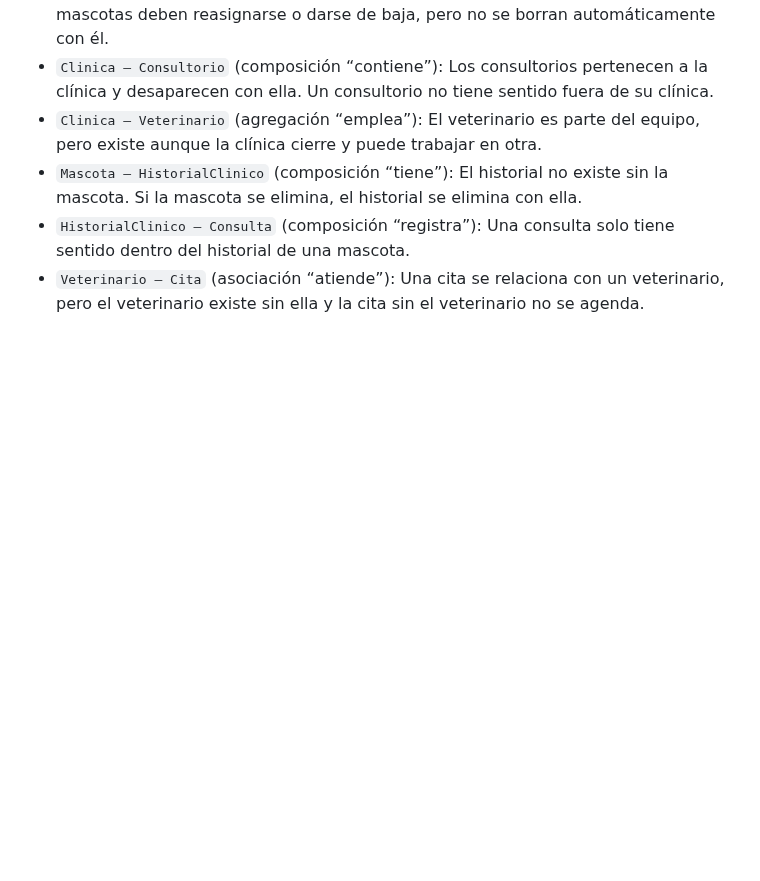
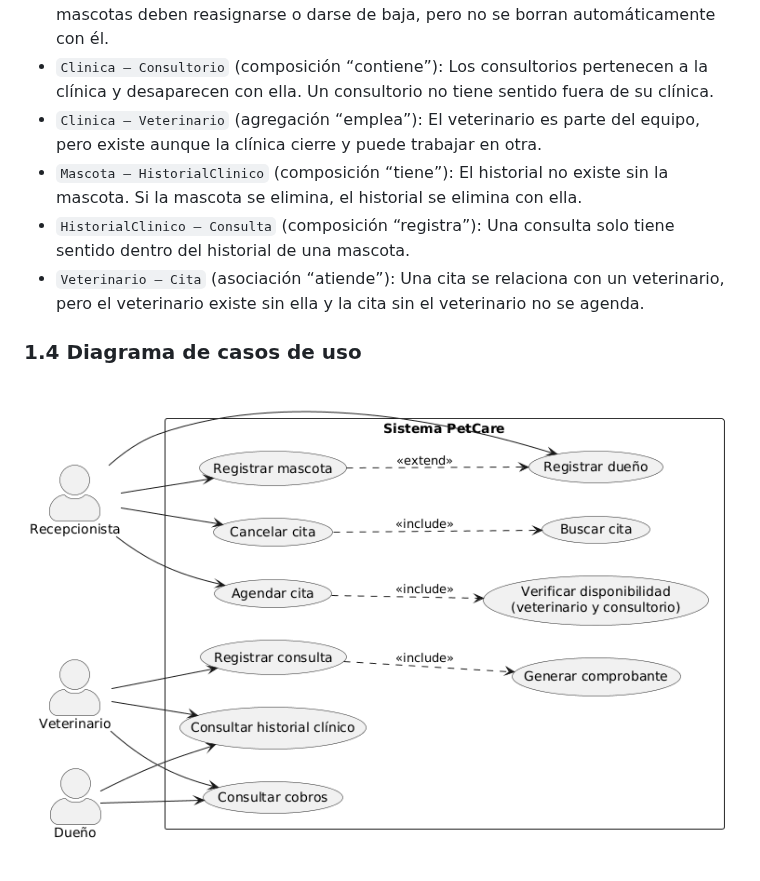
Before and after one commit to Yahir1820/Clinica-Veterinaria, a Markdown page: README.md, the part around the change. Rendered like a GitHub page; pictures changed too: CasoUsoVeterinaria.png (added); blank space fills up the shorter version.

Commit message:
V1.2.0 Se agrega diagrama de casos de uso

```diff
--- a/README.md
+++ b/README.md
@@ -36,3 +36,6 @@
 * `Mascota – HistorialClinico` (composición “tiene”): El historial no existe sin la mascota. Si la mascota se elimina, el historial se elimina con ella.
 * `HistorialClinico – Consulta` (composición “registra”): Una consulta solo tiene sentido dentro del historial de una mascota.
 * `Veterinario – Cita` (asociación “atiende”): Una cita se relaciona con un veterinario, pero el veterinario existe sin ella y la cita sin el veterinario no se agenda.
+
+### 1.4 Diagrama de casos de uso
+![Casos de uso](CasoUsoVeterinaria.png)
```
